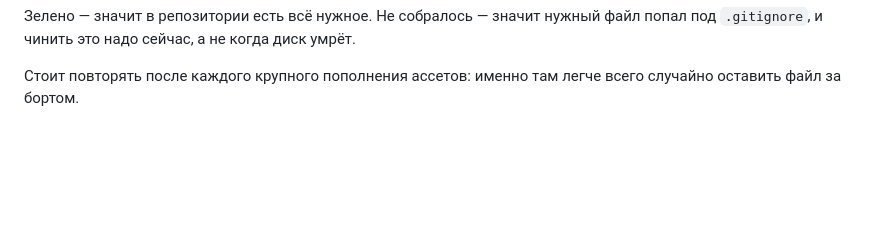
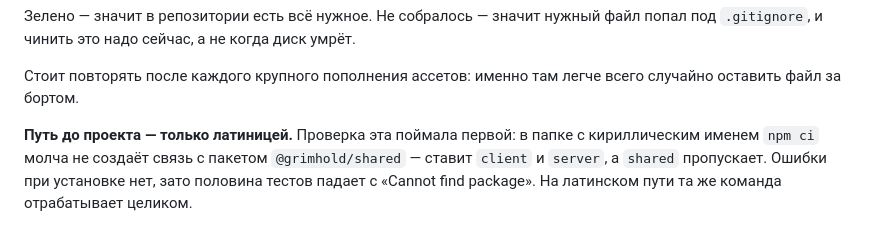
Before and after one commit to Wprotvbanke/grimhold, a Markdown page: docs/git.md, the part around the change. GitHub-like rendering; blank space fills up the shorter version.

Commit message:
Памятка про кириллицу в пути до проекта
Проверка сборки из чистого клона поймала: в папке с кириллическим именем
npm ci молча пропускает связь с @grimhold/shared, и половина тестов падает
с «Cannot find package». Ошибки при установке при этом нет.

Co-Authored-By: Claude Opus 5 <noreply@anthropic.com>

```diff
--- a/docs/git.md
+++ b/docs/git.md
@@ -67,3 +67,9 @@ npm run build -w @grimhold/client
 
 Стоит повторять после каждого крупного пополнения ассетов: именно там легче
 всего случайно оставить файл за бортом.
+
+**Путь до проекта — только латиницей.** Проверка эта поймала первой: в папке
+с кириллическим именем `npm ci` молча не создаёт связь с пакетом
+`@grimhold/shared` — ставит `client` и `server`, а `shared` пропускает.
+Ошибки при установке нет, зато половина тестов падает с «Cannot find package».
+На латинском пути та же команда отрабатывает целиком.
```
